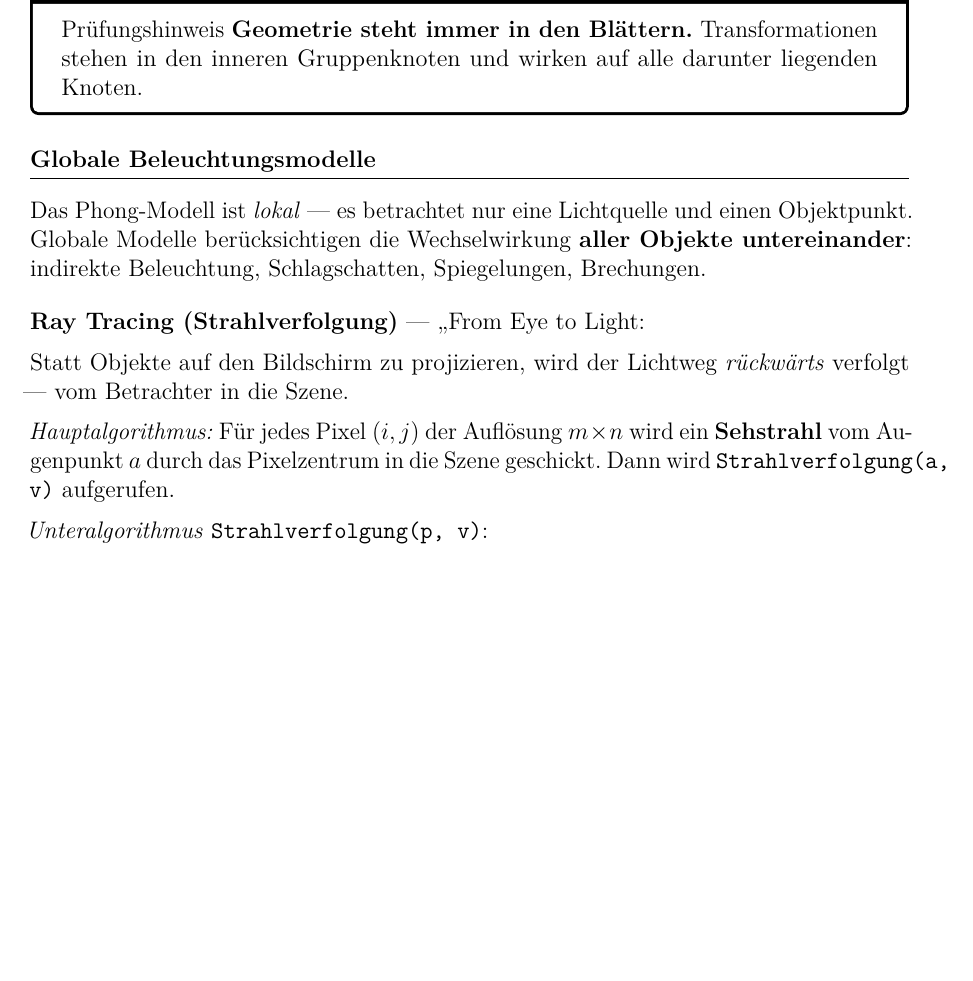
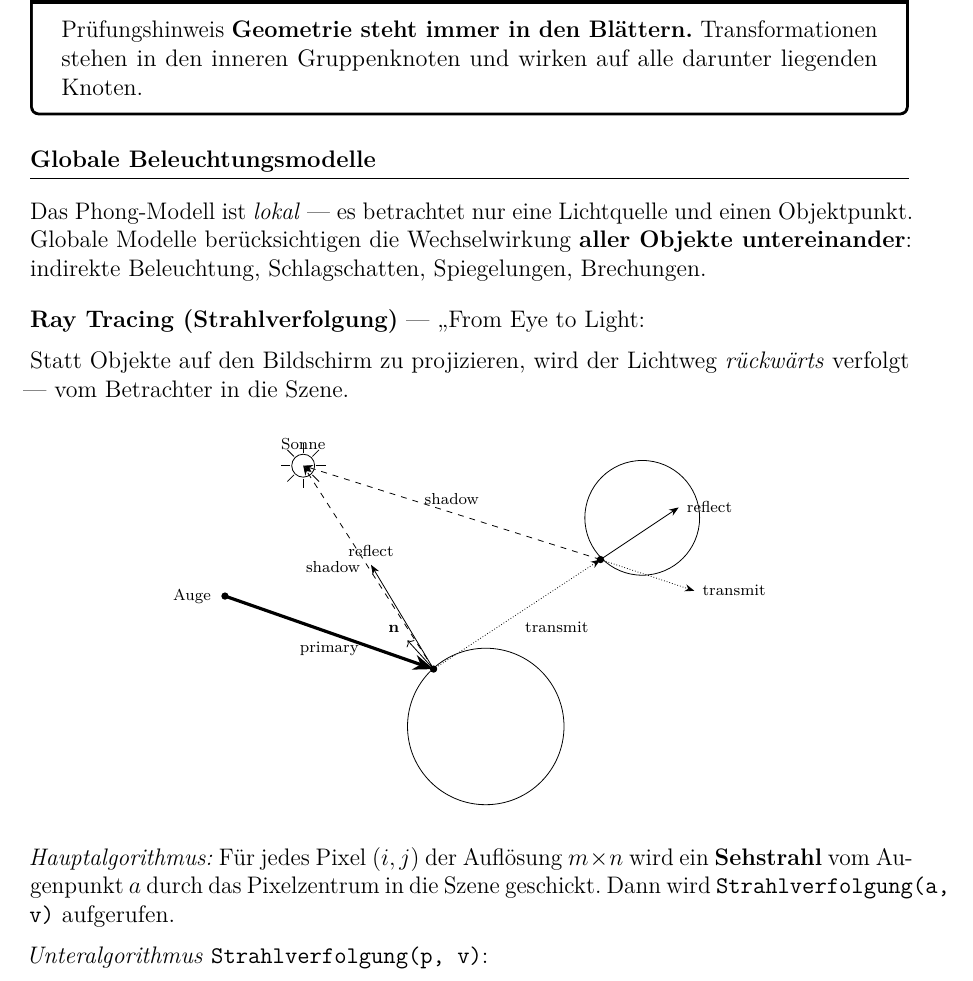
Before and after one commit to dpaguba/college-assignment, a LaTeX document (main.tex): part of page 50 of 52, cut so that both start at the same text, the shorter picture padded with empty space. Compiled offline with pdfLaTeX.

Commit message:
add: Ray Tracing TikZ-Diagramm (primary, shadow, reflect, transmit)

```diff
--- a/main.tex
+++ b/main.tex
@@ -3137,6 +3137,65 @@ Das Phong-Modell ist \textit{lokal} — es betrachtet nur eine Lichtquelle und e
 
 Statt Objekte auf den Bildschirm zu projizieren, wird der Lichtweg \textit{rückwärts} verfolgt — vom Betrachter in die Szene.
 
+\begin{center}
+\begin{tikzpicture}[scale=0.92,
+  parr/.style={->, >=Stealth, ultra thick},
+  sarr/.style={->, >=Stealth, dashed},
+  rarr/.style={->, >=Stealth},
+  tarr/.style={->, >=Stealth, densely dotted},
+  lbl/.style={font=\scriptsize}]
+
+  \coordinate (eye) at (0, 1);
+  \coordinate (h1)  at (4.0, -0.4);
+  \coordinate (h2)  at (7.2, 1.7);
+  \coordinate (sun) at (1.5, 3.5);
+
+  % Sphere 1 (large, bottom)
+  \draw (5, -1.5) circle (1.5);
+  % Sphere 2 (small, top right)
+  \draw (8, 2.5) circle (1.1);
+
+  % Sun
+  \draw (sun) circle (0.22);
+  \foreach \a in {0,45,...,315}
+    \draw (sun) ++(\a:0.25) -- ++(\a:0.18);
+  \node[above=4pt, lbl] at (sun) {Sonne};
+
+  % Eye
+  \fill (eye) circle (0.07);
+  \node[left=3pt, lbl] at (eye) {Auge};
+
+  % Hit point markers
+  \fill (h1) circle (0.07);
+  \fill (h2) circle (0.07);
+
+  % Normal at h1
+  \draw[->, thin] (h1) -- +(-0.5, 0.55) node[above left, lbl] {$\mathbf{n}$};
+
+  % Primary ray: eye → h1
+  \draw[parr] (eye) -- (h1) node[midway, below, lbl] {primary};
+
+  % Shadow ray from h1 → sun
+  \draw[sarr] (h1) -- (sun) node[midway, left, lbl] {shadow};
+
+  % Reflect ray from h1
+  \draw[rarr] (h1) -- +(-1.2, 2.0) node[above, lbl] {reflect};
+
+  % Transmit ray: h1 → h2 (refraction through sphere 1)
+  \draw[tarr] (h1) -- (h2) node[midway, below right, lbl] {transmit};
+
+  % Shadow ray from h2 → sun
+  \draw[sarr] (h2) -- (sun) node[midway, above, lbl] {shadow};
+
+  % Reflect ray from h2
+  \draw[rarr] (h2) -- +(1.5, 1.0) node[right, lbl] {reflect};
+
+  % Transmit ray from h2
+  \draw[tarr] (h2) -- +(1.8, -0.6) node[right, lbl] {transmit};
+
+\end{tikzpicture}
+\end{center}
+
 \textit{Hauptalgorithmus:} Für jedes Pixel $(i,j)$ der Auflösung $m \times n$ wird ein \textbf{Sehstrahl} vom Augenpunkt $a$ durch das Pixelzentrum in die Szene geschickt. Dann wird \texttt{Strahlverfolgung(a, v)} aufgerufen.
 
 \textit{Unteralgorithmus} \texttt{Strahlverfolgung(p, v)}:
```
